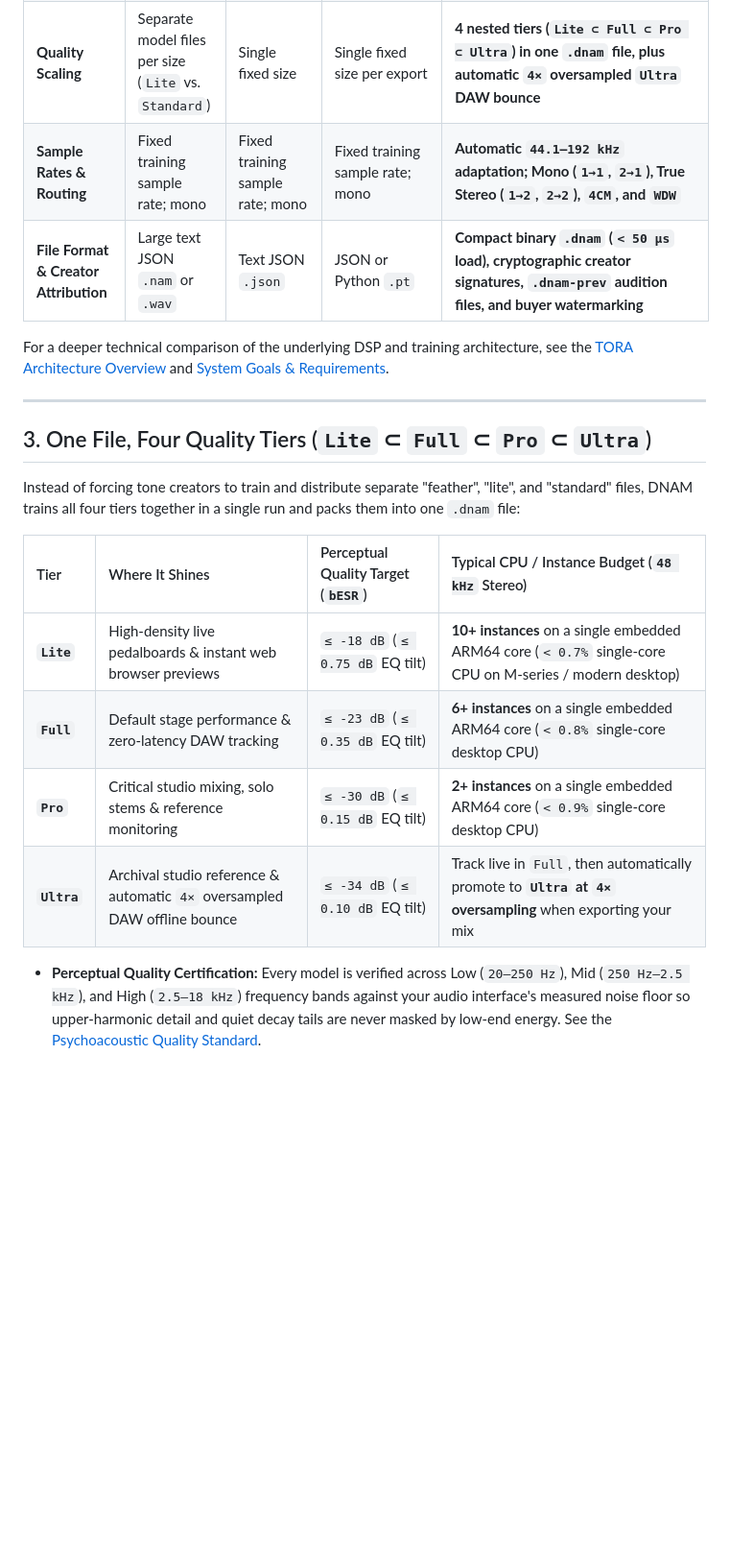
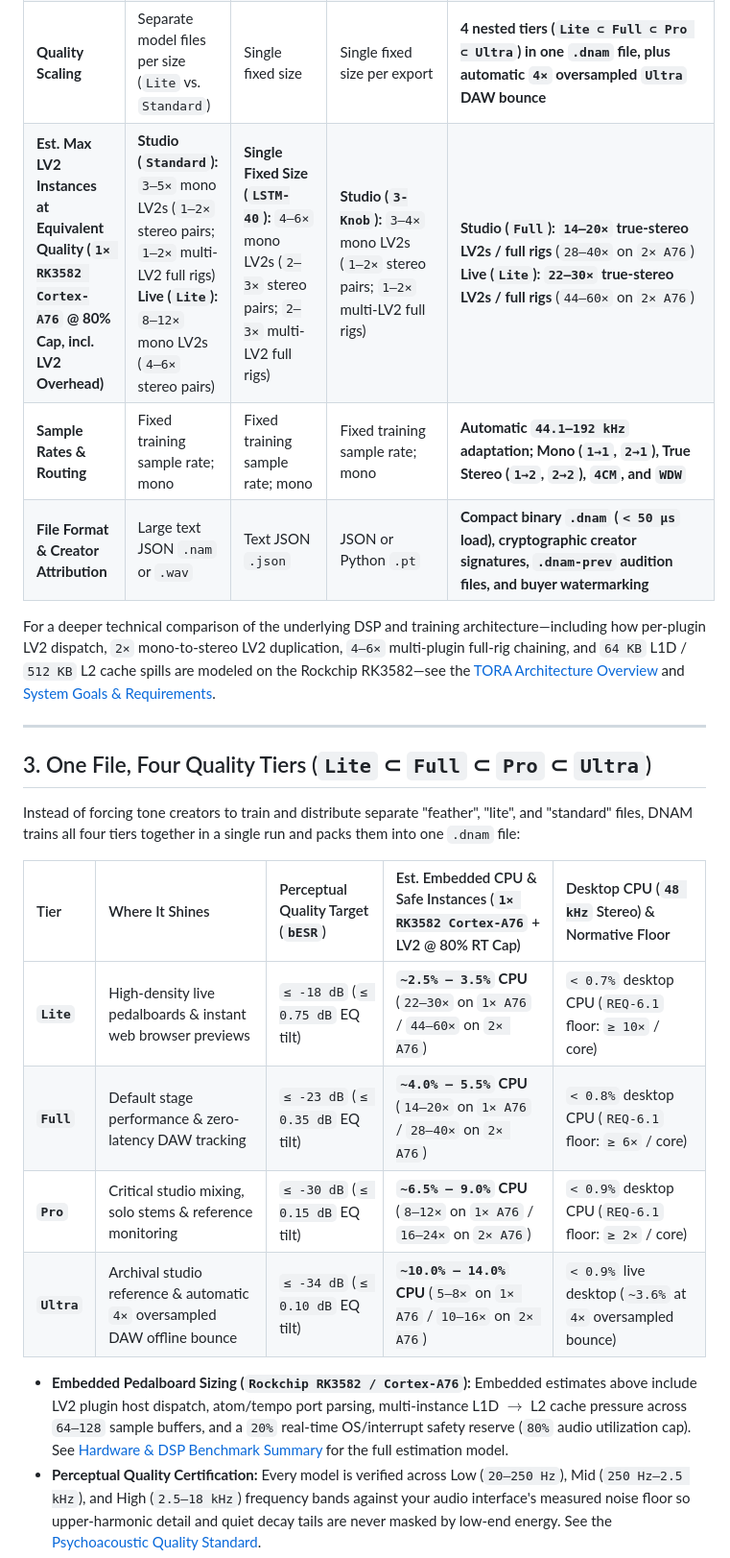
Before and after one commit to dnam-project/dnam, a Markdown page: README.md, the part around the change. Shown at 96% size. Drawn GitHub-style; blank space fills up the shorter version.

Commit message:
docs(arch): add RK3582 Cortex-A76 LV2 instance budget estimation
Signed-off-by: Peter Nguyen <peter@phn.sh>

```diff
--- a/README.md
+++ b/README.md
@@ -36,10 +36,11 @@ DNAM models individual pieces of gear or an entire signal chain as a single `.dn
 | **Adding Knob Settings Later** | Capture a separate file | Retrain from scratch | Retrain from scratch | **Incremental checkpoint resume (`.dnam-ckpt`)—add new knob or switch captures in seconds without altering existing tones** |
 | **Uncaptured Knob Range Safety** | N/A | Can become unstable outside captured range | Manual `[0, 1]` UI limits | **Automatic 3-Phase safety clamping keeps uncaptured knob ranges, switches, and extreme multi-knob corners stable** |
 | **Quality Scaling** | Separate model files per size (`Lite` vs. `Standard`) | Single fixed size | Single fixed size per export | **4 nested tiers (`Lite ⊂ Full ⊂ Pro ⊂ Ultra`) in one `.dnam` file, plus automatic `4×` oversampled `Ultra` DAW bounce** |
+| **Est. Max LV2 Instances at Equivalent Quality (`1× RK3582 Cortex-A76` @ 80% Cap, incl. LV2 Overhead)** | **Studio (`Standard`):** `3–5×` mono LV2s (`1–2×` stereo pairs; `1–2×` multi-LV2 full rigs)<br/>**Live (`Lite`):** `8–12×` mono LV2s (`4–6×` stereo pairs) | **Single Fixed Size (`LSTM-40`):** `4–6×` mono LV2s (`2–3×` stereo pairs; `2–3×` multi-LV2 full rigs) | **Studio (`3-Knob`):** `3–4×` mono LV2s (`1–2×` stereo pairs; `1–2×` multi-LV2 full rigs) | **Studio (`Full`):** **`14–20×` true-stereo LV2s / full rigs** (`28–40×` on `2× A76`)<br/>**Live (`Lite`):** **`22–30×` true-stereo LV2s / full rigs** (`44–60×` on `2× A76`) |
 | **Sample Rates & Routing** | Fixed training sample rate; mono | Fixed training sample rate; mono | Fixed training sample rate; mono | **Automatic `44.1–192 kHz` adaptation; Mono (`1→1`, `2→1`), True Stereo (`1→2`, `2→2`), `4CM`, and `WDW`** |
 | **File Format & Creator Attribution** | Large text JSON `.nam` or `.wav` | Text JSON `.json` | JSON or Python `.pt` | **Compact binary `.dnam` (`< 50 µs` load), cryptographic creator signatures, `.dnam-prev` audition files, and buyer watermarking** |
 
-For a deeper technical comparison of the underlying DSP and training architecture, see the [TORA Architecture Overview](docs/specs/architecture/tora_architecture.md) and [System Goals & Requirements](docs/requirements/system_goals_and_requirements.md).
+For a deeper technical comparison of the underlying DSP and training architecture—including how per-plugin LV2 dispatch, `2×` mono-to-stereo LV2 duplication, `4–6×` multi-plugin full-rig chaining, and `64 KB` L1D / `512 KB` L2 cache spills are modeled on the Rockchip RK3582—see the [TORA Architecture Overview](docs/specs/architecture/tora_architecture.md#22-hardware--dsp-benchmark-summary) and [System Goals & Requirements](docs/requirements/system_goals_and_requirements.md).
 
 ---
 
@@ -47,13 +48,14 @@ For a deeper technical comparison of the underlying DSP and training architectur
 
 Instead of forcing tone creators to train and distribute separate "feather", "lite", and "standard" files, DNAM trains all four tiers together in a single run and packs them into one `.dnam` file:
 
-| Tier | Where It Shines | Perceptual Quality Target (`bESR`) | Typical CPU / Instance Budget (`48 kHz` Stereo) |
-| :--- | :--- | :--- | :--- |
-| **`Lite`** | High-density live pedalboards & instant web browser previews | `≤ -18 dB` (`≤ 0.75 dB` EQ tilt) | **10+ instances** on a single embedded ARM64 core (`< 0.7%` single-core CPU on M-series / modern desktop) |
-| **`Full`** | Default stage performance & zero-latency DAW tracking | `≤ -23 dB` (`≤ 0.35 dB` EQ tilt) | **6+ instances** on a single embedded ARM64 core (`< 0.8%` single-core desktop CPU) |
-| **`Pro`** | Critical studio mixing, solo stems & reference monitoring | `≤ -30 dB` (`≤ 0.15 dB` EQ tilt) | **2+ instances** on a single embedded ARM64 core (`< 0.9%` single-core desktop CPU) |
-| **`Ultra`** | Archival studio reference & automatic `4×` oversampled DAW offline bounce | `≤ -34 dB` (`≤ 0.10 dB` EQ tilt) | Track live in `Full`, then automatically promote to **`Ultra` at `4×` oversampling** when exporting your mix |
+| Tier | Where It Shines | Perceptual Quality Target (`bESR`) | Est. Embedded CPU & Safe Instances (`1× RK3582 Cortex-A76` + LV2 @ 80% RT Cap) | Desktop CPU (`48 kHz` Stereo) & Normative Floor |
+| :--- | :--- | :--- | :--- | :--- |
+| **`Lite`** | High-density live pedalboards & instant web browser previews | `≤ -18 dB` (`≤ 0.75 dB` EQ tilt) | **`~2.5% – 3.5%` CPU** (`22–30×` on `1× A76` / `44–60×` on `2× A76`) | `< 0.7%` desktop CPU (`REQ-6.1` floor: `≥ 10×` / core) |
+| **`Full`** | Default stage performance & zero-latency DAW tracking | `≤ -23 dB` (`≤ 0.35 dB` EQ tilt) | **`~4.0% – 5.5%` CPU** (`14–20×` on `1× A76` / `28–40×` on `2× A76`) | `< 0.8%` desktop CPU (`REQ-6.1` floor: `≥ 6×` / core) |
+| **`Pro`** | Critical studio mixing, solo stems & reference monitoring | `≤ -30 dB` (`≤ 0.15 dB` EQ tilt) | **`~6.5% – 9.0%` CPU** (`8–12×` on `1× A76` / `16–24×` on `2× A76`) | `< 0.9%` desktop CPU (`REQ-6.1` floor: `≥ 2×` / core) |
+| **`Ultra`** | Archival studio reference & automatic `4×` oversampled DAW offline bounce | `≤ -34 dB` (`≤ 0.10 dB` EQ tilt) | **`~10.0% – 14.0%` CPU** (`5–8×` on `1× A76` / `10–16×` on `2× A76`) | `< 0.9%` live desktop (`~3.6%` at `4×` oversampled bounce) |
 
+- **Embedded Pedalboard Sizing (`Rockchip RK3582 / Cortex-A76`):** Embedded estimates above include LV2 plugin host dispatch, atom/tempo port parsing, multi-instance L1D $\to$ L2 cache pressure across `64–128` sample buffers, and a `20%` real-time OS/interrupt safety reserve (`80%` audio utilization cap). See [Hardware & DSP Benchmark Summary](docs/specs/architecture/tora_architecture.md#22-hardware--dsp-benchmark-summary) for the full estimation model.
 - **Perceptual Quality Certification:** Every model is verified across Low (`20–250 Hz`), Mid (`250 Hz–2.5 kHz`), and High (`2.5–18 kHz`) frequency bands against your audio interface's measured noise floor so upper-harmonic detail and quiet decay tails are never masked by low-end energy. See the [Psychoacoustic Quality Standard](docs/specs/architecture/psychoacoustic_quality_and_tiers.md).
 - **Consistent Volume & Phase:** Models are automatically calibrated to unity gain at their default knob positions, maintain `0.00 dB` loudness matching when switching between `Lite`, `Full`, `Pro`, and `Ultra`, and automatically correct phase-inverting hardware circuits when blending wet/dry signals in parallel.
 
```
Also changed, not shown: 1 other file.
